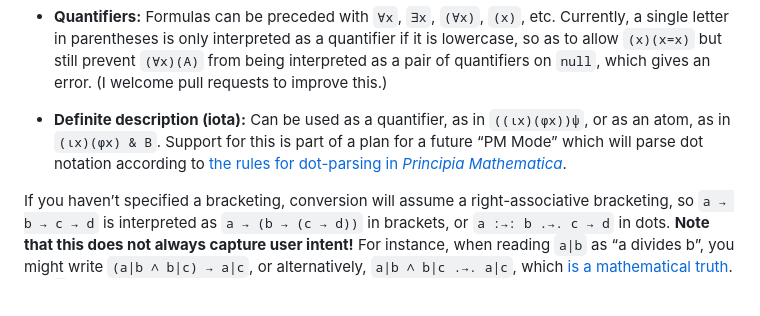
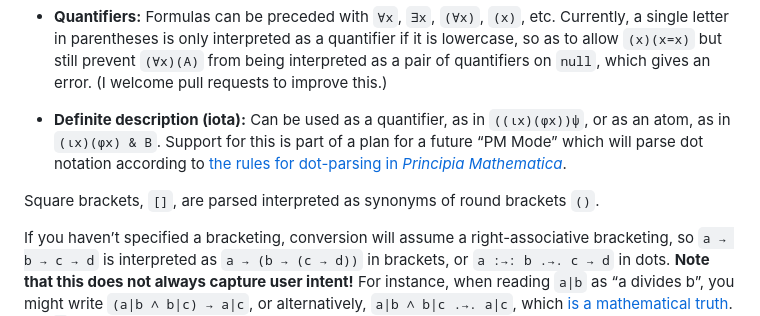
Before and after one commit to thiagovscoelho/dots_brackets_converter, a Markdown page: README.md, the part around the change. GitHub-like rendering; blank space fills up the shorter version.

Commit message:
Readme: []

```diff
--- a/README.md
+++ b/README.md
@@ -13,6 +13,8 @@ The program supports conversion between dot and bracket punctuation of logical f
 + **Quantifiers:** Formulas can be preceded with `∀x`, `∃x`, `(∀x)`, `(x)`, etc. Currently, a single letter in parentheses is only interpreted as a quantifier if it is lowercase, so as to allow `(x)(x=x)` but still prevent `(∀x)(A)` from being interpreted as a pair of quantifiers on `null`, which gives an error. (I welcome pull requests to improve this.)
 
 + **Definite description (iota):** Can be used as a quantifier, as in `((ιx)(ϕx))ψ`, or as an atom, as in `(ιx)(ϕx) & B`. Support for this is part of a plan for a future “PM Mode” which will parse dot notation according to [the rules for dot-parsing in *Principia Mathematica*](https://plato.stanford.edu/entries/pm-notation/dots.html).
+
+Square brackets, `[]`, are parsed interpreted as synonyms of round brackets `()`.
 
 If you haven’t specified a bracketing, conversion will assume a right-associative bracketing, so `a → b → c → d` is interpreted as `a → (b → (c → d))` in brackets, or `a :→: b .→. c → d` in dots. **Note that this does not always capture user intent!** For instance, when reading `a|b` as “a divides b”, you might write `(a|b ∧ b|c) → a|c`, or alternatively, `a|b ∧ b|c .→. a|c`, which [is a mathematical truth](https://thiago-gpt.blogspot.com/2025/06/proof-that-ab-bc-ac.html). But `|` is a binary connective that can mean conjunction, or anything else, and no particular interpretation is assumed in parsing, so the program will parse this as `(a | (b ∧ (b | c))) → (a | c)`. I welcome suggestions on how to make this more intuitive, but for now, simply make sure your formula is *fully* bracketed/dotted rather than relying on precedence orders from a specific context. (In this case, the formula is `((a|b) ∧ (b|c)) → (a|c)` with brackets, or `a|b .∧. b|c :→: a|c` with dots.)
 
```
